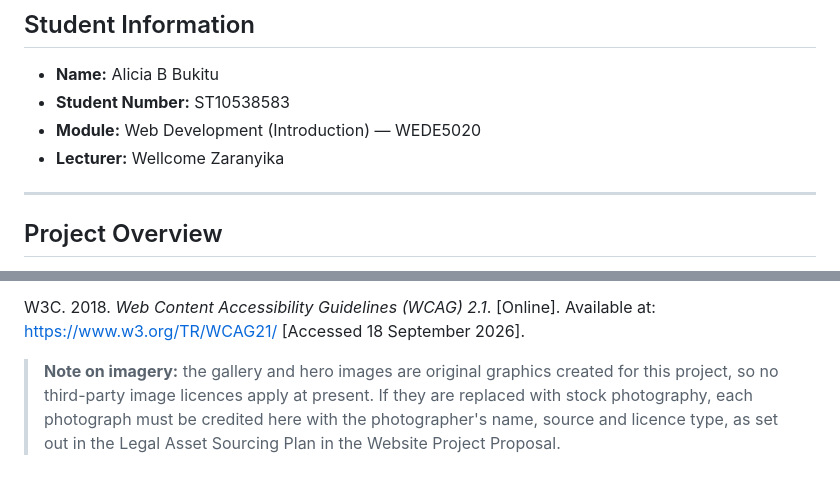
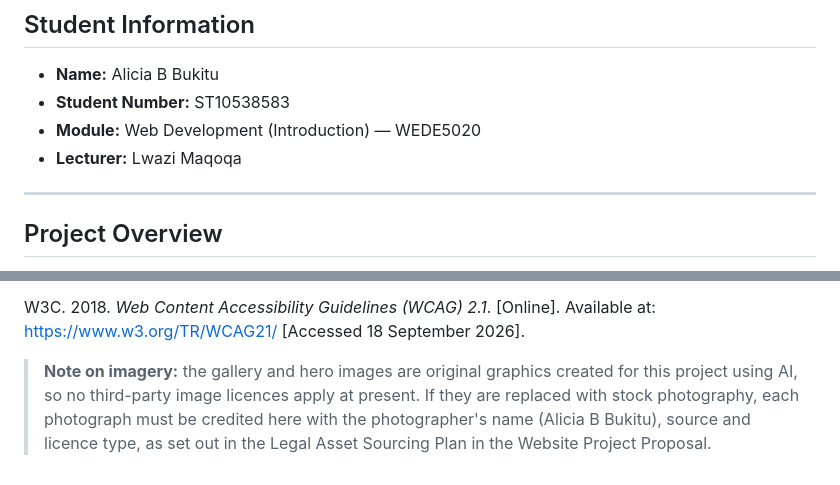
Before and after one commit to Itbillie-ann/WEDE-Fegur-, a Markdown page: README.md, 2 parts joined by grey strips. Rendered like a GitHub page.

Commit message:
READMe
Updated lecturer name and modified notes on imagery credits.

```diff
--- a/README.md
+++ b/README.md
@@ -6,7 +6,7 @@
 - **Name:** Alicia B Bukitu
 - **Student Number:** ST10538583
 - **Module:** Web Development (Introduction) — WEDE5020
-- **Lecturer:** Wellcome Zaranyika
+- **Lecturer:** Lwazi Maqoqa
 
 ---
 
@@ -289,8 +289,8 @@ W3C. 2018. *Web Content Accessibility Guidelines (WCAG) 2.1*. [Online].
 Available at: https://www.w3.org/TR/WCAG21/ [Accessed 18 September 2026].
 
 > **Note on imagery:** the gallery and hero images are original graphics
-> created for this project, so no third-party image licences apply at
+> created for this project using AI, so no third-party image licences apply at
 > present. If they are replaced with stock photography, each photograph
-> must be credited here with the photographer's name, source and licence
+> must be credited here with the photographer's name (Alicia B Bukitu), source and licence
 > type, as set out in the Legal Asset Sourcing Plan in the Website Project
 > Proposal.
```
